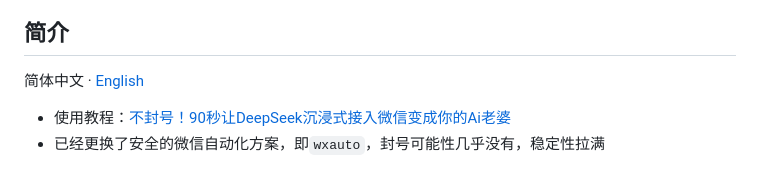
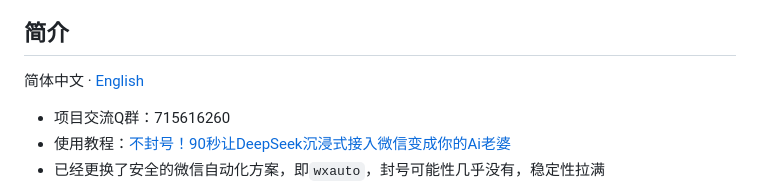
Before and after one commit to vvSAKIvil/KouriChat, a Markdown page: README.md, the part around the change. Drawn GitHub-style.

```diff
--- a/README.md
+++ b/README.md
@@ -3,6 +3,7 @@
 ---
 ## 简介
 简体中文 · [English](./README_EN.md)
+- 项目交流Q群：715616260
 - 使用教程：[不封号！90秒让DeepSeek沉浸式接入微信变成你的Ai老婆](https://www.bilibili.com/video/BV1XCPSehEif/)
 - 已经更换了安全的微信自动化方案，即<code>wxauto</code>，封号可能性几乎没有，稳定性拉满
 - My Dream Moments 是一个基于大型语言模型（LLM）的情感陪伴程序，能够接入微信，提供更真实的情感交互体验。内置了 Atri-My dear moments 的 prompt，并且解决了传统人机对话程序一问一答的死板效果，提供沉浸式角色扮演和多轮对话支持。项目名字来源是运行在该程序上的第一个智能体的原作名称+项目价值观混合而来。
```
